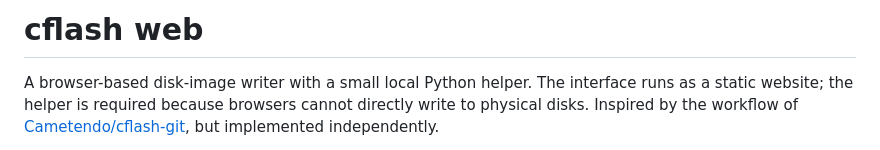
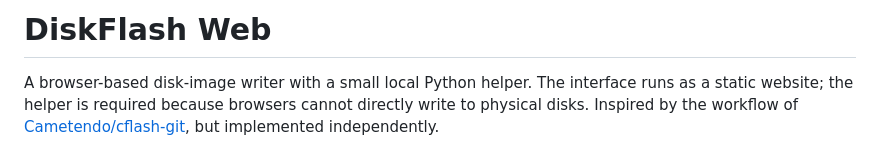
Before and after one commit to Frozican/DiskFlash-Web, a Markdown page: README.md, the part around the change. Rendered like a GitHub page.

Commit message:
Rename project in README
Updated project name from 'cflash web' to 'DiskFlash Web' in README.

```diff
--- a/README.md
+++ b/README.md
@@ -1,4 +1,4 @@
-# cflash web
+# DiskFlash Web
 
 A browser-based disk-image writer with a small local Python helper. The interface runs as a static website; the helper is required because browsers cannot directly write to physical disks. Inspired by the workflow of [Cametendo/cflash-git](https://github.com/Cametendo/cflash-git), but implemented independently.
 
```
